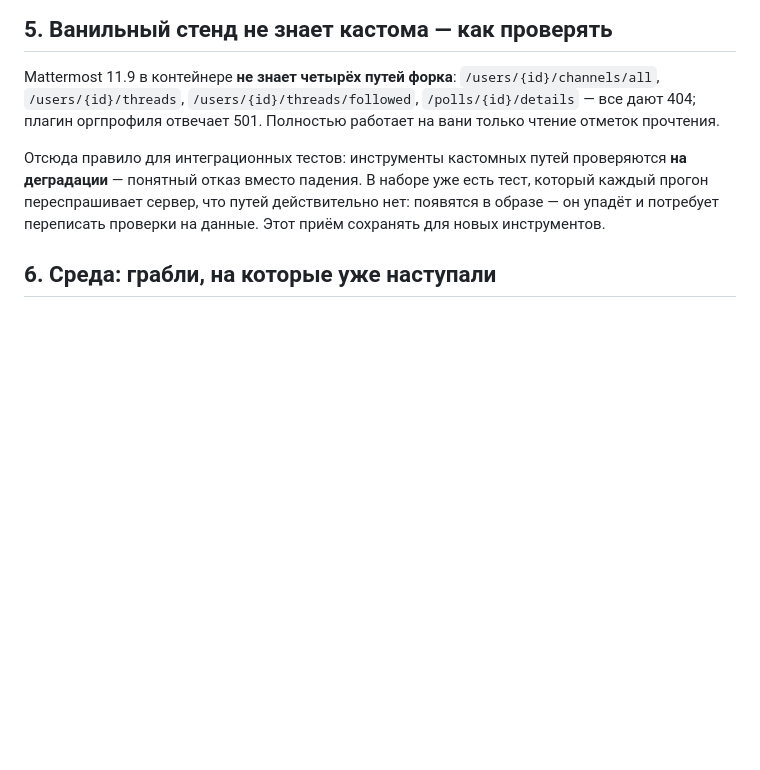
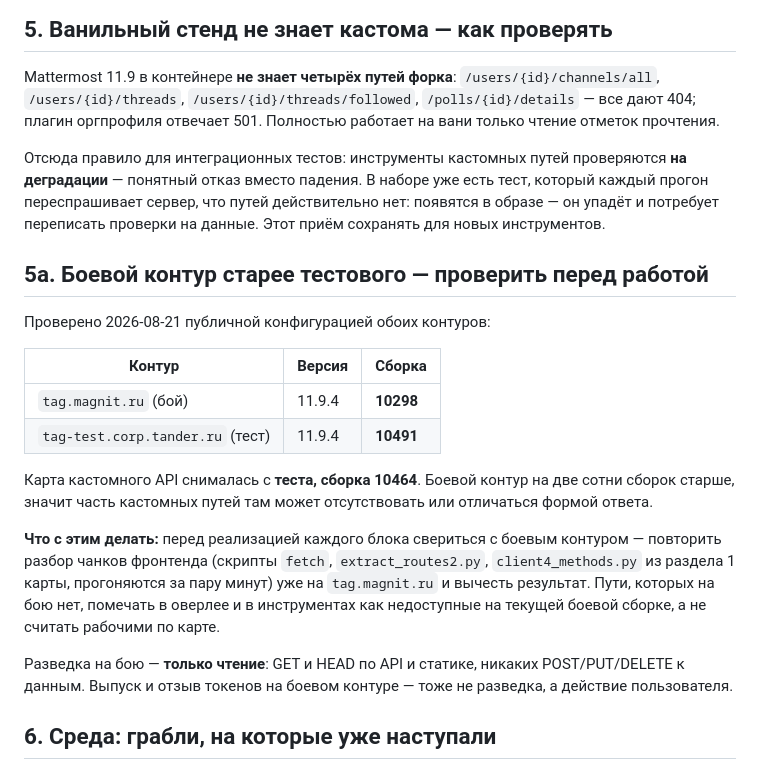
Before and after one commit to mshishenkov1/opencode-mcp-hub, a Markdown page: reports/tz-i7-tag-custom-api.md, the part around the change. Drawn GitHub-style; blank space fills up the shorter version.

Commit message:
reports(ТЗ ТЭГ): боевой контур старее тестового — сверяться перед работой
Карта снималась с теста (сборка 10464), боевой контур — 10298. Часть
кастомных путей на бою может отсутствовать или отличаться.

```diff
--- a/reports/tz-i7-tag-custom-api.md
+++ b/reports/tz-i7-tag-custom-api.md
@@ -139,6 +139,28 @@ Mattermost 11.9 в контейнере **не знает четырёх пут
 прогон переспрашивает сервер, что путей действительно нет: появятся в образе — он упадёт
 и потребует переписать проверки на данные. Этот приём сохранять для новых инструментов.
 
+## 5a. Боевой контур старее тестового — проверить перед работой
+
+Проверено 2026-08-21 публичной конфигурацией обоих контуров:
+
+| Контур | Версия | Сборка |
+|---|---|---|
+| `tag.magnit.ru` (бой) | 11.9.4 | **10298** |
+| `tag-test.corp.tander.ru` (тест) | 11.9.4 | **10491** |
+
+Карта кастомного API снималась с **теста, сборка 10464**. Боевой контур на две сотни сборок
+старше, значит часть кастомных путей там может отсутствовать или отличаться формой ответа.
+
+**Что с этим делать:** перед реализацией каждого блока свериться с боевым контуром —
+повторить разбор чанков фронтенда (скрипты `fetch`, `extract_routes2.py`,
+`client4_methods.py` из раздела 1 карты, прогоняются за пару минут) уже на `tag.magnit.ru`
+и вычесть результат. Пути, которых на бою нет, помечать в оверлее и в инструментах как
+недоступные на текущей боевой сборке, а не считать рабочими по карте.
+
+Разведка на бою — **только чтение**: GET и HEAD по API и статике, никаких POST/PUT/DELETE
+к данным. Выпуск и отзыв токенов на боевом контуре — тоже не разведка, а действие
+пользователя.
+
 ## 6. Среда: грабли, на которые уже наступали
 
 - **`uv run` виснет** (нет сети для синхронизации) — звать `.venv/bin/python`,
```
